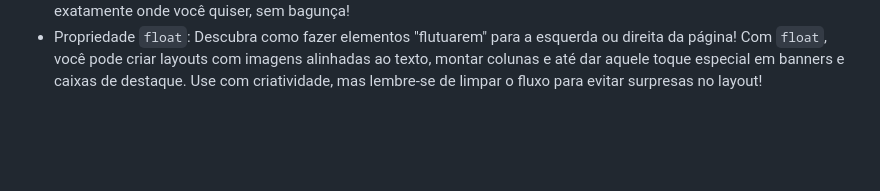
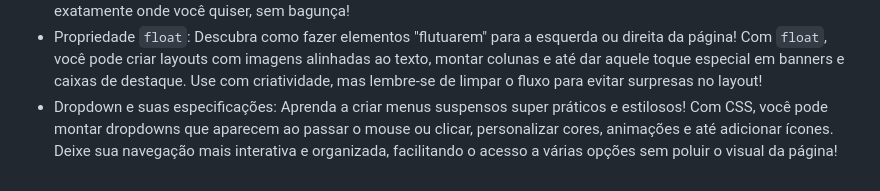
Before and after one commit to filipesatiro/estudo-css, a Markdown page: README.md, the part around the change. Rendered like a GitHub page; blank space fills up the shorter version.

Commit message:
atualizando o readme

```diff
--- a/README.md
+++ b/README.md
@@ -17,3 +17,4 @@ Estudos realizados
 - Links personalizados: Aprenda a estilizar links usando as pseudo-classes `:link`, `:visited`, `:hover` e `:active`. Modifique cores, remova sublinhados, adicione transições e crie efeitos interativos para deixar a navegação mais intuitiva e moderna.
 - Propriedade `position`: Chegou a hora de brincar de mestre do tabuleiro! Com `position`, você pode mover seus elementos para qualquer canto da tela: fixe menus no topo com `fixed`, faça pop-ups aparecerem com `absolute`, ou crie layouts criativos com `relative` e `sticky`. É como dar superpoderes aos seus elementos para que eles fiquem exatamente onde você quiser, sem bagunça!
 - Propriedade `float`: Descubra como fazer elementos "flutuarem" para a esquerda ou direita da página! Com `float`, você pode criar layouts com imagens alinhadas ao texto, montar colunas e até dar aquele toque especial em banners e caixas de destaque. Use com criatividade, mas lembre-se de limpar o fluxo para evitar surpresas no layout!
+- Dropdown e suas especificações: Aprenda a criar menus suspensos super práticos e estilosos! Com CSS, você pode montar dropdowns que aparecem ao passar o mouse ou clicar, personalizar cores, animações e até adicionar ícones. Deixe sua navegação mais interativa e organizada, facilitando o acesso a várias opções sem poluir o visual da página!
```
